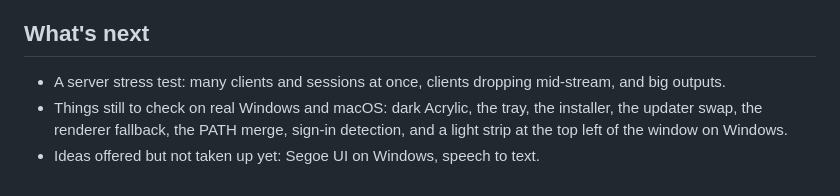
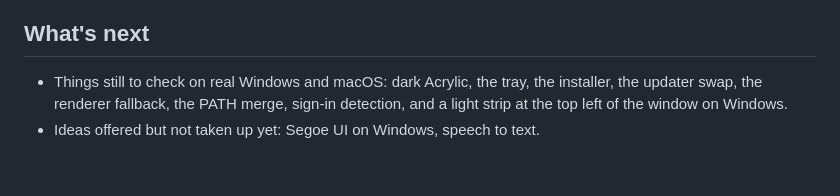
Before and after one commit to chokhu-hq/mux, a Markdown page: CLAUDE.md, the part around the change. Drawn GitHub-style.

```diff
--- a/CLAUDE.md
+++ b/CLAUDE.md
@@ -50,6 +50,5 @@ Copy `state.json` in if you need real sessions. Stop the sandbox server by its e
 
 ## What's next
 
-- A server stress test: many clients and sessions at once, clients dropping mid-stream, and big outputs.
 - Things still to check on real Windows and macOS: dark Acrylic, the tray, the installer, the updater swap, the renderer fallback, the PATH merge, sign-in detection, and a light strip at the top left of the window on Windows.
 - Ideas offered but not taken up yet: Segoe UI on Windows, speech to text.
```
Also changed, not shown: README.md (+4 -2 lines), assets/screenshot.png.
